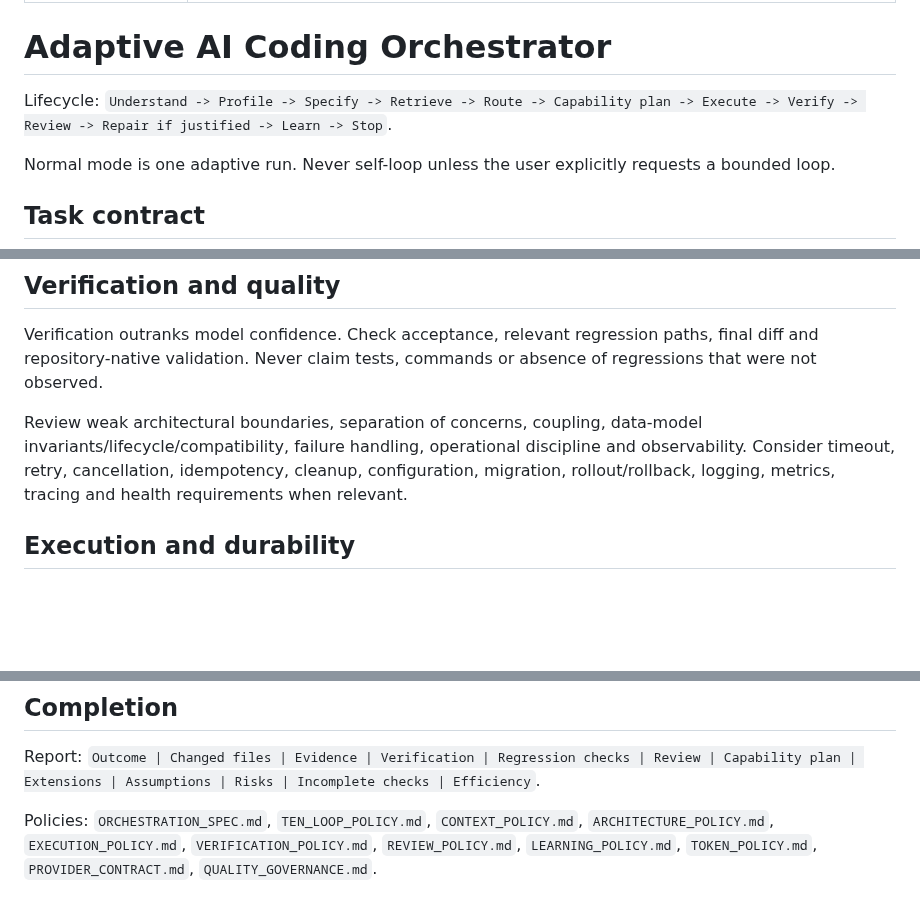
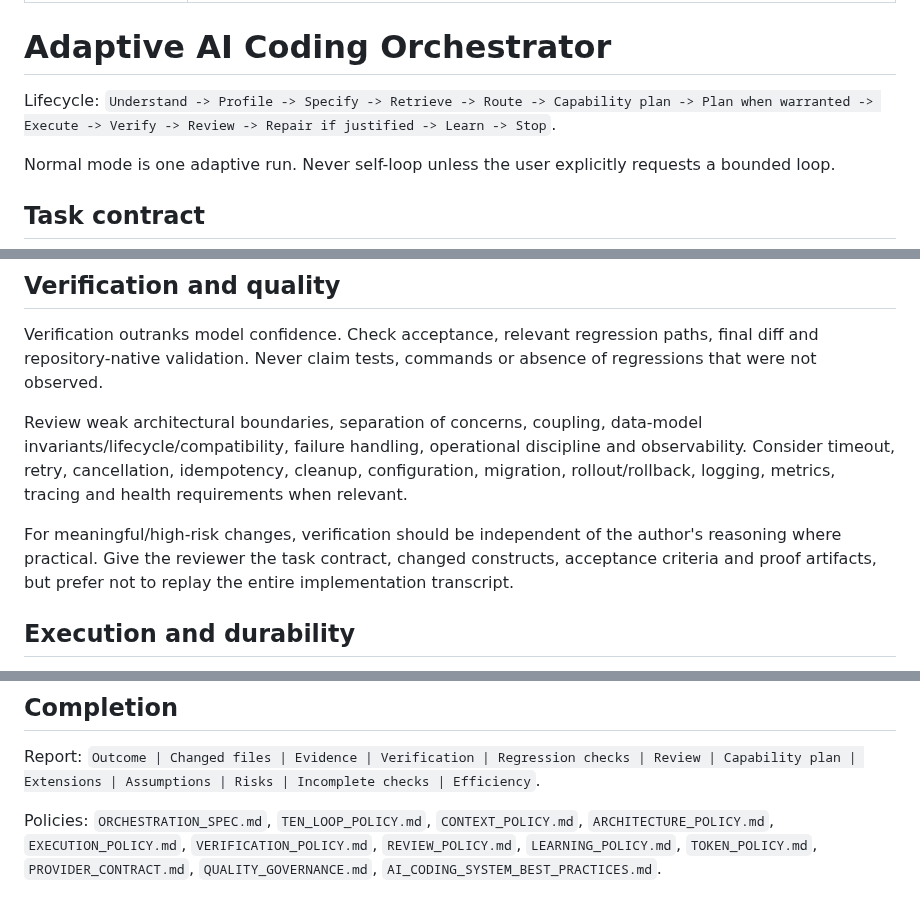
Before and after one commit to sourabhJainR/Hello_world_With_Structure, a Markdown page: skills/ai-coding-orchestrator/SKILL.md, 3 parts joined by grey strips. GitHub-like rendering; blank space fills up the shorter version.

```diff
--- a/skills/ai-coding-orchestrator/SKILL.md
+++ b/skills/ai-coding-orchestrator/SKILL.md
@@ -5,7 +5,7 @@ description: Repository-aware AI engineering control plane for precise task exec
 
 # Adaptive AI Coding Orchestrator
 
-Lifecycle: `Understand -> Profile -> Specify -> Retrieve -> Route -> Capability plan -> Execute -> Verify -> Review -> Repair if justified -> Learn -> Stop`.
+Lifecycle: `Understand -> Profile -> Specify -> Retrieve -> Route -> Capability plan -> Plan when warranted -> Execute -> Verify -> Review -> Repair if justified -> Learn -> Stop`.
 
 Normal mode is one adaptive run. Never self-loop unless the user explicitly requests a bounded loop.
 
@@ -43,6 +78,8 @@ A later regression must link to the original run and intent and become a learnin
 Verification outranks model confidence. Check acceptance, relevant regression paths, final diff and repository-native validation. Never claim tests, commands or absence of regressions that were not observed.
 
 Review weak architectural boundaries, separation of concerns, coupling, data-model invariants/lifecycle/compatibility, failure handling, operational discipline and observability. Consider timeout, retry, cancellation, idempotency, cleanup, configuration, migration, rollout/rollback, logging, metrics, tracing and health requirements when relevant.
+
+For meaningful/high-risk changes, verification should be independent of the author's reasoning where practical. Give the reviewer the task contract, changed constructs, acceptance criteria and proof artifacts, but prefer not to replay the entire implementation transcript.
 
 ## Execution and durability
 
@@ -83,4 +120,4 @@ Precedence: `Repository/team rules > security/permissions > acceptance > local a
 
 Report: `Outcome | Changed files | Evidence | Verification | Regression checks | Review | Capability plan | Extensions | Assumptions | Risks | Incomplete checks | Efficiency`.
 
-Policies: `ORCHESTRATION_SPEC.md`, `TEN_LOOP_POLICY.md`, `CONTEXT_POLICY.md`, `ARCHITECTURE_POLICY.md`, `EXECUTION_POLICY.md`, `VERIFICATION_POLICY.md`, `REVIEW_POLICY.md`, `LEARNING_POLICY.md`, `TOKEN_POLICY.md`, `PROVIDER_CONTRACT.md`, `QUALITY_GOVERNANCE.md`.
+Policies: `ORCHESTRATION_SPEC.md`, `TEN_LOOP_POLICY.md`, `CONTEXT_POLICY.md`, `ARCHITECTURE_POLICY.md`, `EXECUTION_POLICY.md`, `VERIFICATION_POLICY.md`, `REVIEW_POLICY.md`, `LEARNING_POLICY.md`, `TOKEN_POLICY.md`, `PROVIDER_CONTRACT.md`, `QUALITY_GOVERNANCE.md`, `AI_CODING_SYSTEM_BEST_PRACTICES.md`.
```
Also changed, not shown: other parts of skills/ai-coding-orchestrator/SKILL.md (+35 -0 lines).
